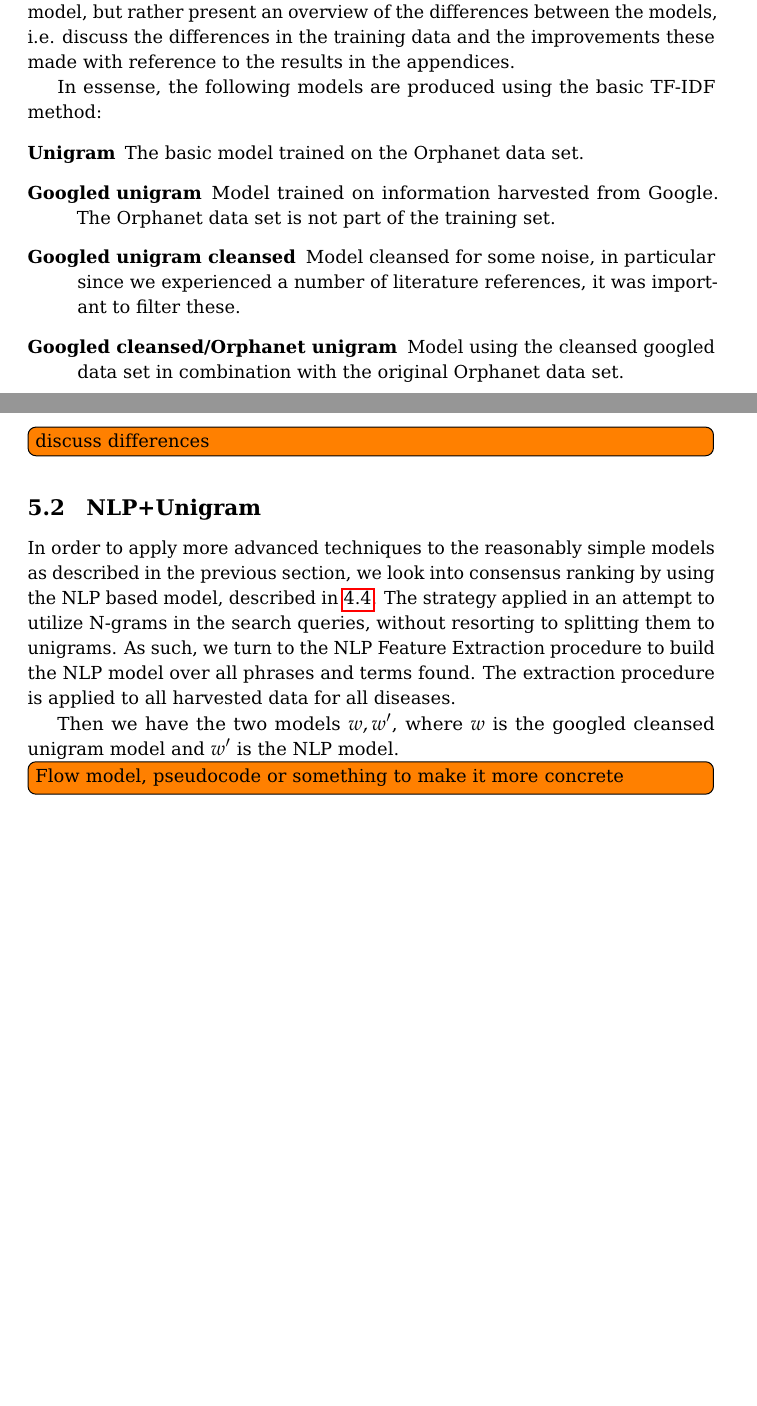
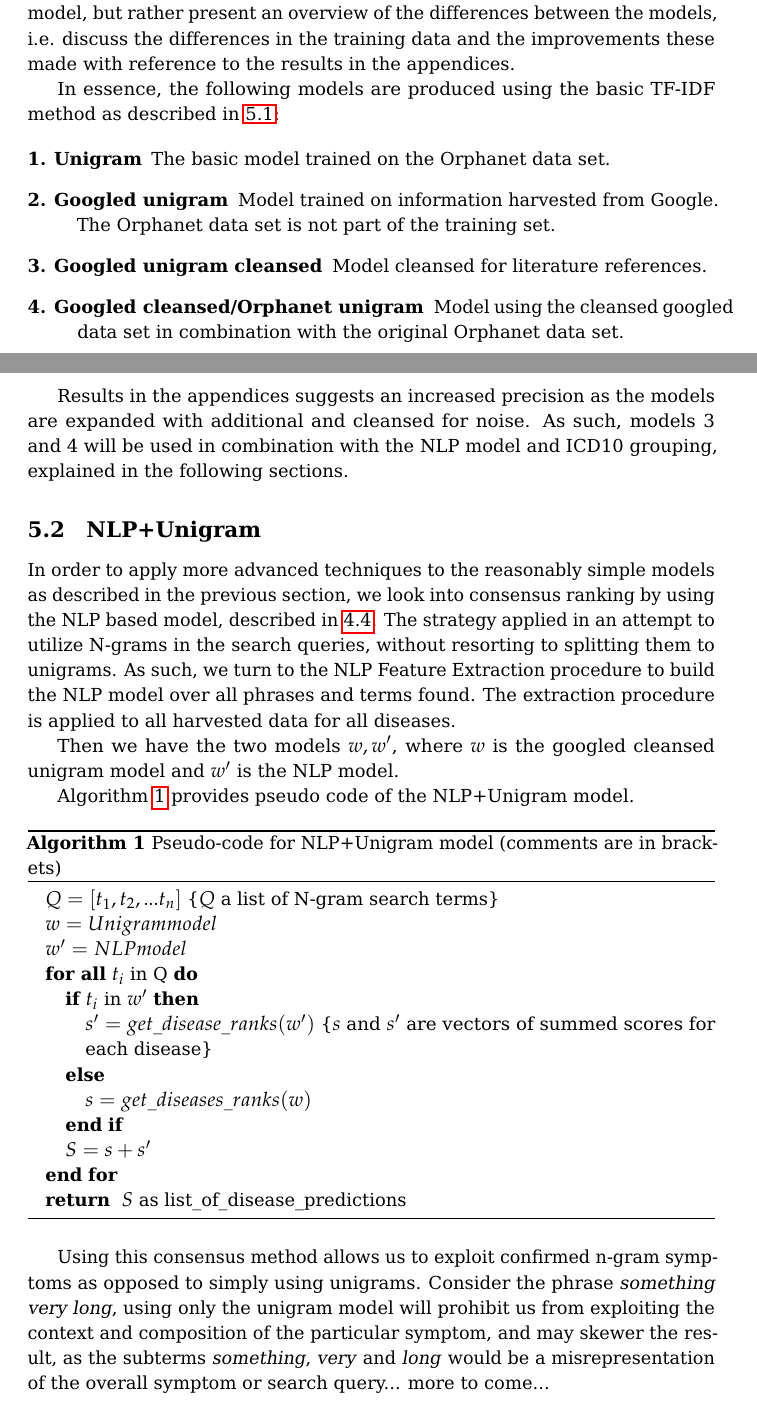
Before and after one commit to narzeja/disease-crawler, a LaTeX paper (report/report.tex): two parts of pages 11 and 12 of 32 before the commit and two parts of pages 11 and 12 of 33 after it, joined at a grey line, cut so that both start at the same text, the shorter picture padded with empty space. Compiled offline with pdfLaTeX.

Commit message:
more to report

```diff
--- a/report/report.tex
+++ b/report/report.tex
@@ -12,6 +12,8 @@
 \usepackage{amsmath}
 \usepackage{pifont}
 \usepackage{caption}
+\usepackage{algorithm}
+\usepackage{algorithmic}
 
 %% FONT
 %\usepackage[T1]{fontenc}
@@ -720,21 +722,24 @@ these made with reference to the results in the appendices.
 %and discuss the differences in the chosen training data, as well as
 %highlight the most significant improvements, with reference to the
 %summaries and results presented in the appendices.
-In essense, the following models are produced using the basic TF-IDF
-method:
+In essence, the following models are produced using the basic TF-IDF
+method as described in \ref{chap:unigrammethod}:
 
 \begin{description}
-\item[Unigram] The basic model trained on the Orphanet data set.
-\item[Googled unigram] Model trained on information harvested from
+\item[1. Unigram] The basic model trained on the Orphanet data set.
+\item[2. Googled unigram] Model trained on information harvested from
 Google. The Orphanet data set is not part of the training set.
-\item[Googled unigram cleansed] Model cleansed for some noise, in
-particular since we experienced a number of literature references, it
-was important to filter these.
-\item[Googled cleansed/Orphanet unigram] Model using the cleansed
+\item[3. Googled unigram cleansed] Model cleansed for literature
+references.
+\item[4. Googled cleansed/Orphanet unigram] Model using the cleansed
 googled data set in combination with the original Orphanet data set.
 \end{description}
 
-\todo[inline]{discuss differences}
+Results in the appendices suggests an increased precision as the models
+are expanded with additional and cleansed for noise. As such, models 3
+and 4 will be used in combination with the NLP model and ICD10 grouping,
+explained in the following sections.
+
 
 
 \subsection{NLP+Unigram}
@@ -750,7 +755,42 @@ all harvested data for all diseases.
 Then we have the two models $w, w'$, where $w$ is the googled cleansed
 unigram model and $w'$ is the NLP model.
 
-\todo[inline]{Flow model, pseudocode or something to make it more concrete}
+
+Algorithm \ref{alg:nlpunigram} provides pseudo code of the NLP+Unigram
+model.
+
+\begin{algorithm}
+\caption{Pseudo-code for NLP+Unigram model (comments are in brackets)}
+\begin{algorithmic}
+
+\STATE $Q=[t_{1}, t_{2}, ... t_{n}]$ \COMMENT{$Q$ a list of N-gram search terms}
+\STATE $w = Unigram model$
+\STATE $w' = NLP model$
+\FORALL{$t_{i}$ in Q}
+    \IF {$t_{i}$ in $w'$}
+        \STATE $s' = get\_disease\_ranks(w')$ \COMMENT{$s$ and $s'$ are vectors of summed scores for each disease}
+    \ELSE
+        \STATE $s = get\_diseases\_ranks(w)$
+    \ENDIF
+    \STATE $S = s + s'$
+\ENDFOR
+\RETURN $S$ as list\_of\_disease\_predictions
+
+\end{algorithmic}
+\label{alg:nlpunigram}
+\end{algorithm}
+
+Using this consensus method allows us to exploit confirmed n-gram
+symptoms as opposed to simply using unigrams. Consider the phrase
+\textit{something very long}, using only the unigram model will prohibit
+us from exploiting the context and composition of the particular
+symptom, and may skewer the result, as the subterms \textit{something},
+\textit{very} and \textit{long} would be a misrepresentation of the
+overall symptom or search query... more to come...
+
+%\paragraph{Example} Consider the query $Q = \{thickened blood, neutropenia\}$
+
+%\ding{111}\newline
 
 %Unfortunately, the results were far from satisfactory, and as
 %illustrated in appendix \ref{app:tfidf_tfidfrecalc} and
```
Also changed, not shown: report/report.tex (3 more changed lines).
